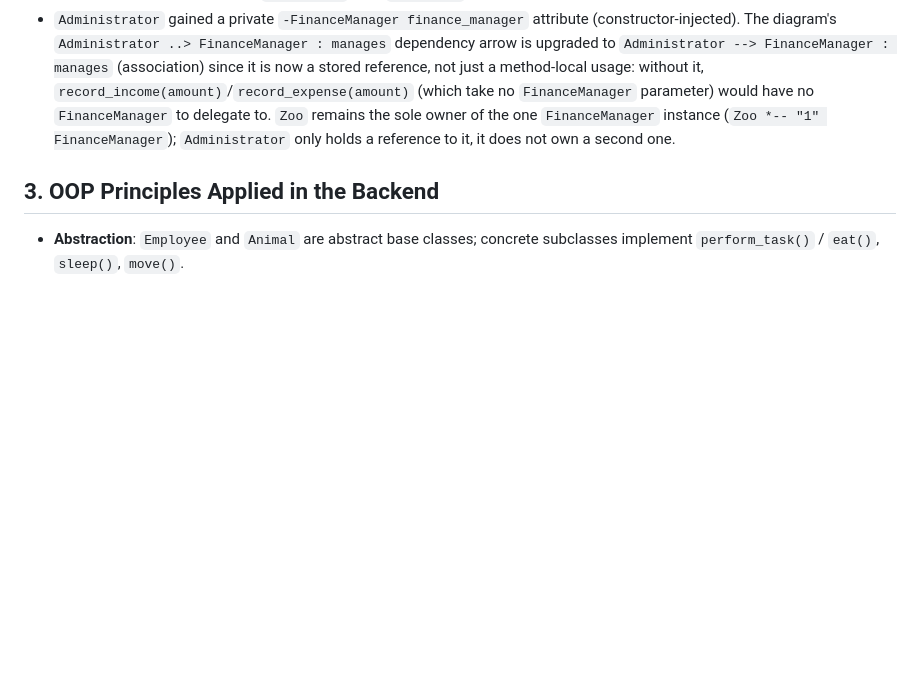
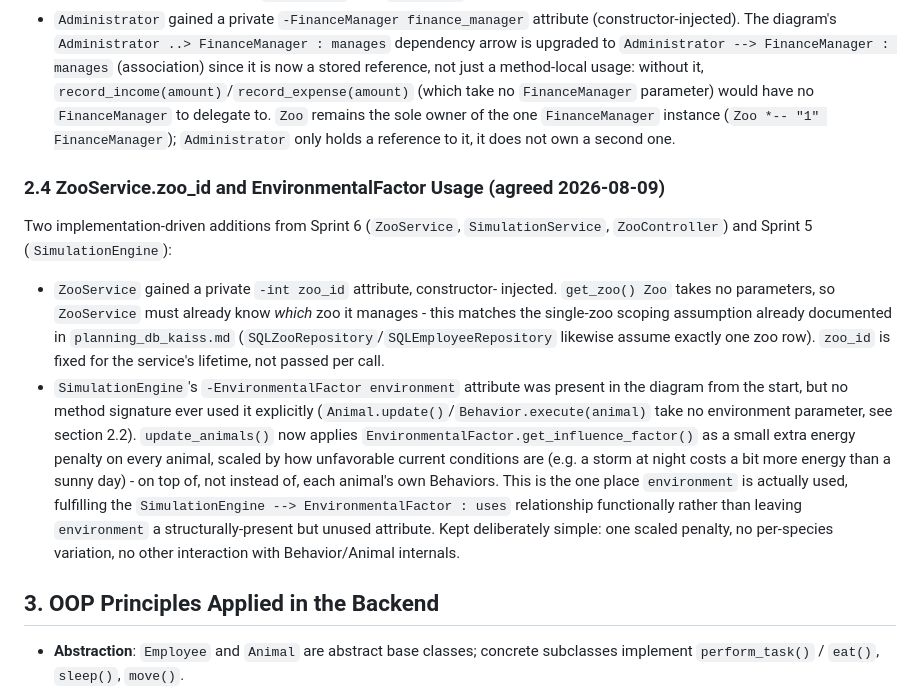
Before and after one commit to Darnell-Beganovic/zms-BBS, a Markdown page: zoo_simulation/docs/planning_backend_darnell.md, the part around one of its changes. GitHub-like rendering; blank space fills up the shorter version.

Commit message:
docs(planning): document ZooService.zoo_id and EnvironmentalFactor usage
ZooService.get_zoo() takes no parameters, so ZooService must already
know which zoo it manages - adds the missing -int zoo_id attribute to
both diagrams, matching the single-zoo scoping assumption already
documented in planning_db_kaiss.md.

SimulationEngine's -EnvironmentalFactor environment attribute was
present from the start but never actually used by any method signature.
update_animals() now applies get_influence_factor() as a small extra
energy penalty, fulfilling the SimulationEngine --> EnvironmentalFactor
"uses" relationship functionally instead of leaving it unused.

```diff
--- a/zoo_simulation/docs/planning_backend_darnell.md
+++ b/zoo_simulation/docs/planning_backend_darnell.md
@@ -398,6 +399,33 @@ Two implementation-driven adjustments, made while implementing Sprint 3
   instance (`Zoo *-- "1" FinanceManager`); `Administrator` only holds a
   reference to it, it does not own a second one.
 
+### 2.4 ZooService.zoo_id and EnvironmentalFactor Usage (agreed 2026-08-09)
+
+Two implementation-driven additions from Sprint 6 (`ZooService`,
+`SimulationService`, `ZooController`) and Sprint 5 (`SimulationEngine`):
+
+- `ZooService` gained a private `-int zoo_id` attribute, constructor-
+  injected. `get_zoo() Zoo` takes no parameters, so `ZooService` must
+  already know *which* zoo it manages - this matches the single-zoo
+  scoping assumption already documented in `planning_db_kaiss.md`
+  (`SQLZooRepository`/`SQLEmployeeRepository` likewise assume exactly
+  one zoo row). `zoo_id` is fixed for the service's lifetime, not passed
+  per call.
+- `SimulationEngine`'s `-EnvironmentalFactor environment` attribute was
+  present in the diagram from the start, but no method signature ever
+  used it explicitly (`Animal.update()`/`Behavior.execute(animal)` take
+  no environment parameter, see section 2.2). `update_animals()` now
+  applies `EnvironmentalFactor.get_influence_factor()` as a small extra
+  energy penalty on every animal, scaled by how unfavorable current
+  conditions are (e.g. a storm at night costs a bit more energy than a
+  sunny day) - on top of, not instead of, each animal's own Behaviors.
+  This is the one place `environment` is actually used, fulfilling the
+  `SimulationEngine --> EnvironmentalFactor : uses` relationship
+  functionally rather than leaving `environment` a structurally-present
+  but unused attribute. Kept deliberately simple: one scaled penalty, no
+  per-species variation, no other interaction with Behavior/Animal
+  internals.
+
 ## 3. OOP Principles Applied in the Backend
 
 - **Abstraction**: `Employee` and `Animal` are abstract base classes; concrete
```
Also changed, not shown: other parts of zoo_simulation/docs/planning_backend_darnell.md (+1 -0 lines), Projektplanung/Klassendiagramm_Code.md (+1 -0 lines).
